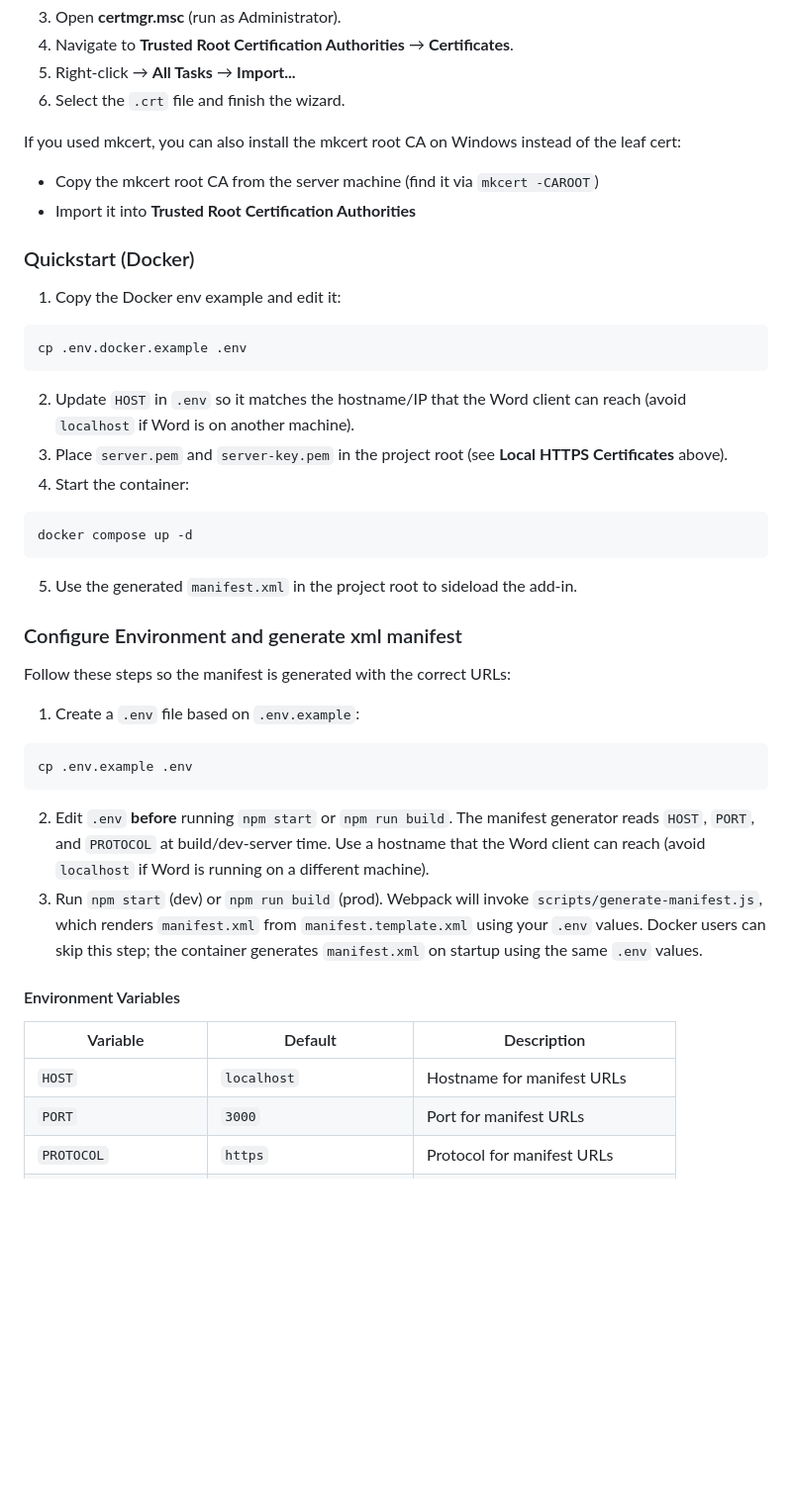
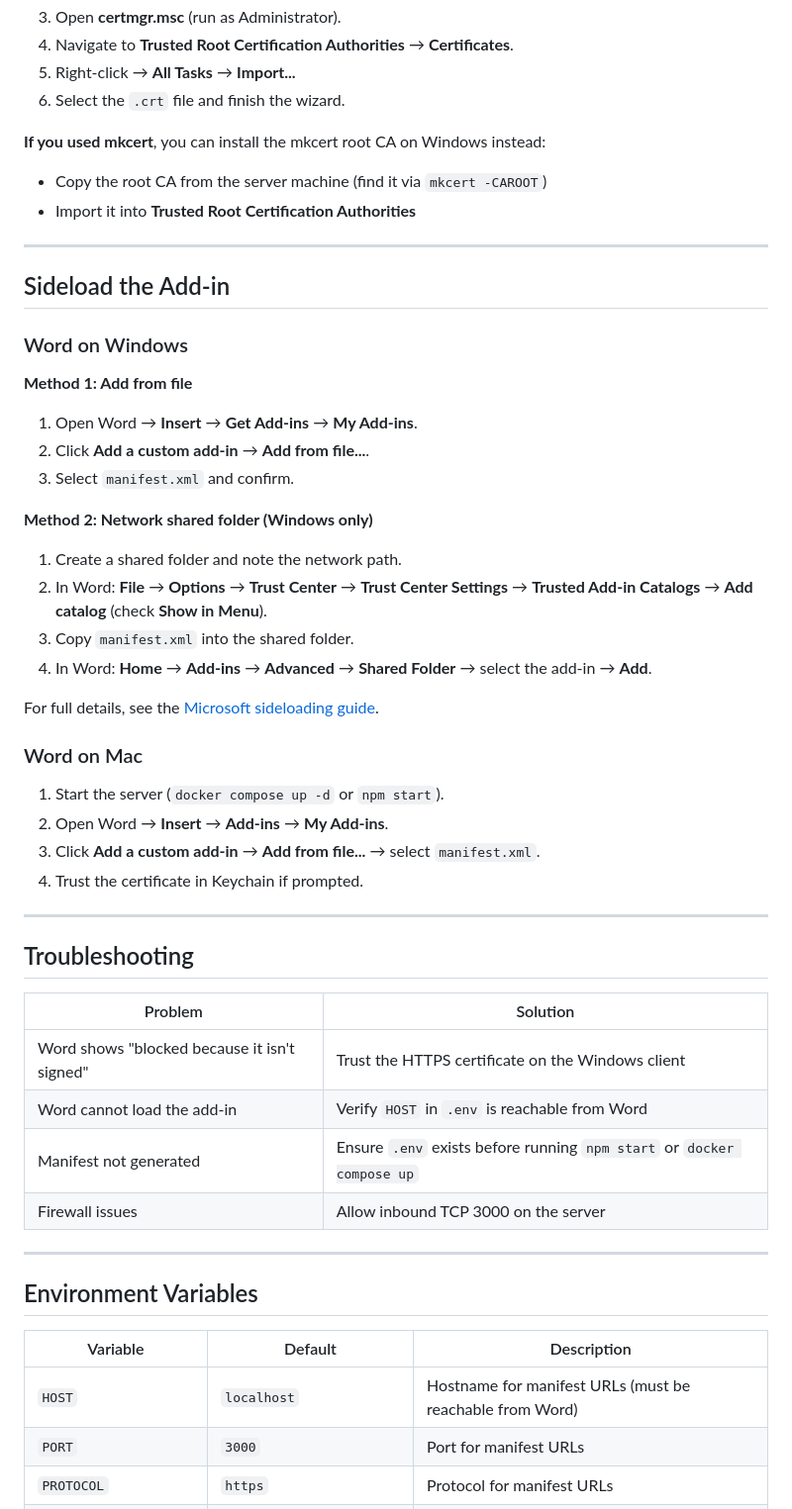
Before and after one commit to yuch85/word-ai-redliner, a Markdown page: README.md, the part around one of its changes. Shown at 99% size. Drawn GitHub-style; blank space fills up the shorter version.

Commit message:
Rework README Docker and npm setup flow

````diff
--- a/README.md
+++ b/README.md
@@ -122,57 +209,58 @@ openssl x509 -in server.pem -out server.crt
 5. Right-click → **All Tasks** → **Import...**
 6. Select the `.crt` file and finish the wizard.
 
-If you used mkcert, you can also install the mkcert root CA on Windows instead
-of the leaf cert:
+**If you used mkcert**, you can install the mkcert root CA on Windows instead:
 
-- Copy the mkcert root CA from the server machine (find it via `mkcert -CAROOT`)
+- Copy the root CA from the server machine (find it via `mkcert -CAROOT`)
 - Import it into **Trusted Root Certification Authorities**
 
-### Quickstart (Docker)
+---
 
-1. Copy the Docker env example and edit it:
+## Sideload the Add-in
 
-```bash
-cp .env.docker.example .env
-```
+### Word on Windows
 
-2. Update `HOST` in `.env` so it matches the hostname/IP that the Word client
-   can reach (avoid `localhost` if Word is on another machine).
-3. Place `server.pem` and `server-key.pem` in the project root
-   (see **Local HTTPS Certificates** above).
-4. Start the container:
+**Method 1: Add from file**
 
-```bash
-docker compose up -d
-```
+1. Open Word → **Insert** → **Get Add-ins** → **My Add-ins**.
+2. Click **Add a custom add-in** → **Add from file...**.
+3. Select `manifest.xml` and confirm.
 
-5. Use the generated `manifest.xml` in the project root to sideload the add-in.
+**Method 2: Network shared folder (Windows only)**
 
-### Configure Environment and generate xml manifest
+1. Create a shared folder and note the network path.
+2. In Word: **File** → **Options** → **Trust Center** → **Trust Center Settings** →
+   **Trusted Add-in Catalogs** → **Add catalog** (check **Show in Menu**).
+3. Copy `manifest.xml` into the shared folder.
+4. In Word: **Home** → **Add-ins** → **Advanced** → **Shared Folder** → select the add-in → **Add**.
 
-Follow these steps so the manifest is generated with the correct URLs:
+For full details, see the [Microsoft sideloading guide](https://learn.microsoft.com/en-us/office/dev/add-ins/testing/create-a-network-shared-folder-catalog-for-task-pane-and-content-add-ins).
 
-1. Create a `.env` file based on `.env.example`:
+### Word on Mac
 
-```bash
-cp .env.example .env
-```
+1. Start the server (`docker compose up -d` or `npm start`).
+2. Open Word → **Insert** → **Add-ins** → **My Add-ins**.
+3. Click **Add a custom add-in** → **Add from file...** → select `manifest.xml`.
+4. Trust the certificate in Keychain if prompted.
 
-2. Edit `.env` **before** running `npm start` or `npm run build`. The manifest
-   generator reads `HOST`, `PORT`, and `PROTOCOL` at build/dev-server time.
-   Use a hostname that the Word client can reach (avoid `localhost` if Word is
-   running on a different machine).
-3. Run `npm start` (dev) or `npm run build` (prod). Webpack will invoke
-   `scripts/generate-manifest.js`, which renders `manifest.xml` from
-   `manifest.template.xml` using your `.env` values.
-   Docker users can skip this step; the container generates `manifest.xml`
-   on startup using the same `.env` values.
+---
 
-#### Environment Variables
+## Troubleshooting
+
+| Problem | Solution |
+|---------|----------|
+| Word shows "blocked because it isn't signed" | Trust the HTTPS certificate on the Windows client |
+| Word cannot load the add-in | Verify `HOST` in `.env` is reachable from Word |
+| Manifest not generated | Ensure `.env` exists before running `npm start` or `docker compose up` |
+| Firewall issues | Allow inbound TCP 3000 on the server |
+
+---
+
+## Environment Variables
 
 | Variable | Default | Description |
 |----------|---------|-------------|
-| `HOST` | `localhost` | Hostname for manifest URLs |
+| `HOST` | `localhost` | Hostname for manifest URLs (must be reachable from Word) |
 | `PORT` | `3000` | Port for manifest URLs |
 | `PROTOCOL` | `https` | Protocol for manifest URLs |
 | `DEV_SERVER_HOST` | `0.0.0.0` | Host to bind webpack dev server |
````
Also changed, not shown: other parts of README.md (+133 -113 lines).
